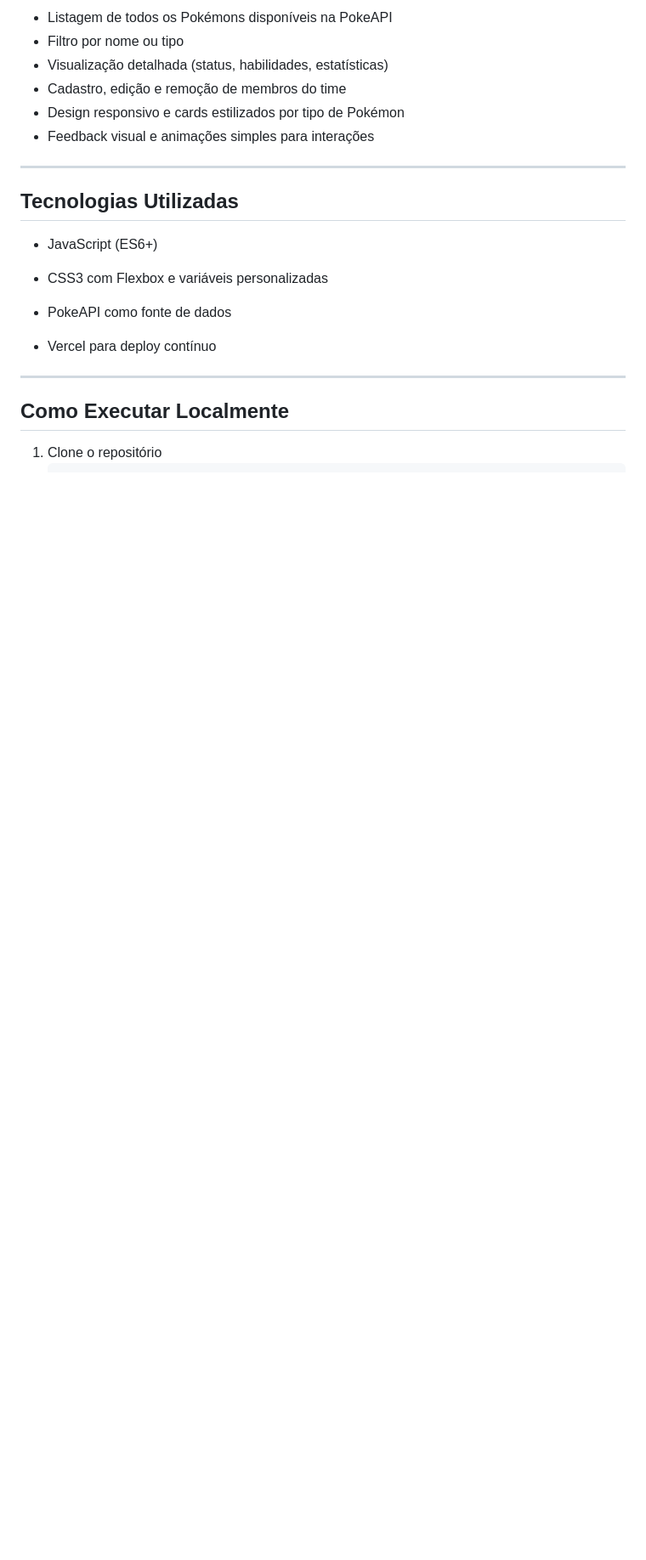
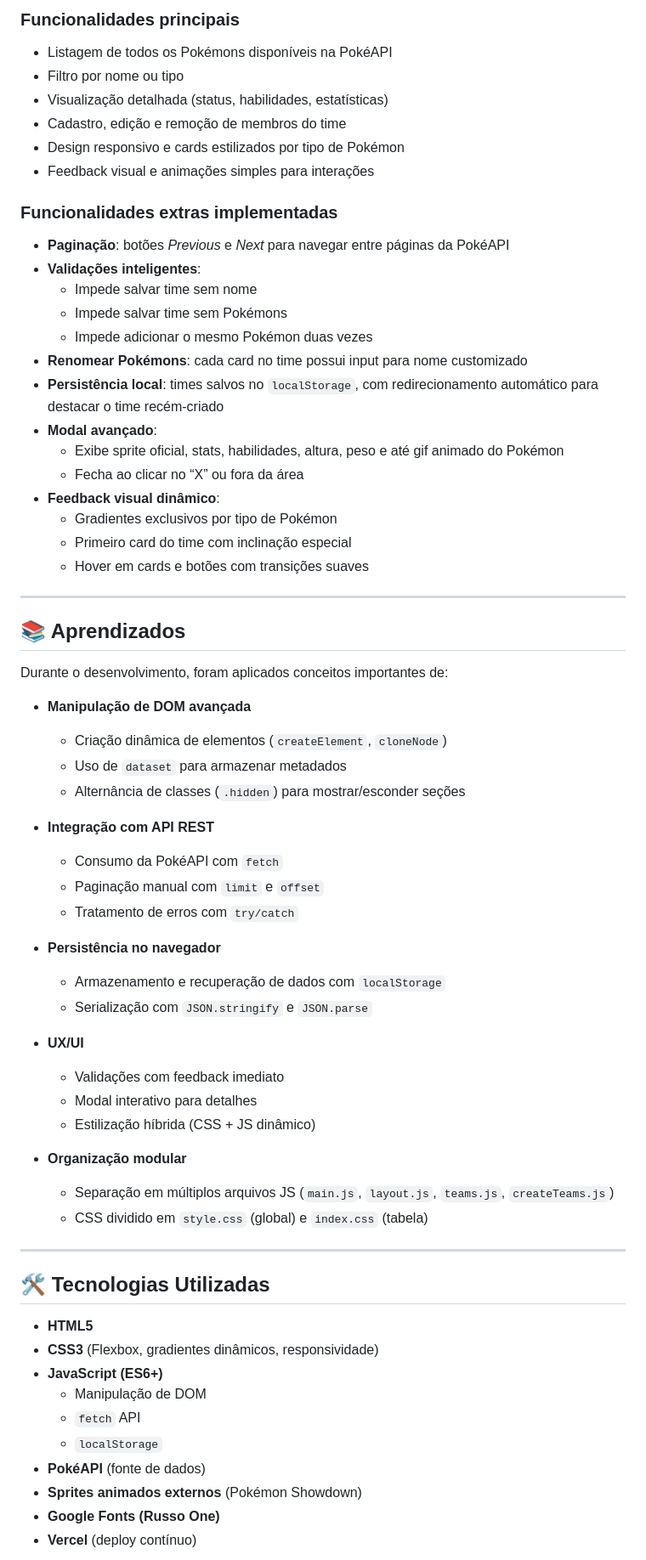
Before and after one commit to Menephyl/pokemon, a Markdown page: README.md, the part around the change printed below. Shown: that part at 85% size. GitHub-like rendering; blank space fills up the shorter version.

```diff
--- a/README.md
+++ b/README.md
@@ -33,23 +32,69 @@ https://menephylpokedex.vercel.app/
 
-- Listagem de todos os Pokémons disponíveis na PokeAPI
+### Funcionalidades principais
+- Listagem de todos os Pokémons disponíveis na PokéAPI
 - Filtro por nome ou tipo
 - Visualização detalhada (status, habilidades, estatísticas)
 - Cadastro, edição e remoção de membros do time
 - Design responsivo e cards estilizados por tipo de Pokémon
 - Feedback visual e animações simples para interações
 
----
-
-## Tecnologias Utilizadas
-
-- JavaScript (ES6+)
-
-- CSS3 com Flexbox e variáveis personalizadas
-- PokeAPI como fonte de dados
-- Vercel para deploy contínuo
+### Funcionalidades extras implementadas
+- **Paginação**: botões *Previous* e *Next* para navegar entre páginas da PokéAPI
+- **Validações inteligentes**:
+  - Impede salvar time sem nome
+  - Impede salvar time sem Pokémons
+  - Impede adicionar o mesmo Pokémon duas vezes
+- **Renomear Pokémons**: cada card no time possui input para nome customizado
+- **Persistência local**: times salvos no `localStorage`, com redirecionamento automático para destacar o time recém-criado
+- **Modal avançado**:
+  - Exibe sprite oficial, stats, habilidades, altura, peso e até gif animado do Pokémon
+  - Fecha ao clicar no “X” ou fora da área
+- **Feedback visual dinâmico**:
+  - Gradientes exclusivos por tipo de Pokémon
+  - Primeiro card do time com inclinação especial
+  - Hover em cards e botões com transições suaves
 
 ---
 
-## Como Executar Localmente
+## 📚 Aprendizados
 
-1. Clone o repositório
+Durante o desenvolvimento, foram aplicados conceitos importantes de:
+
+- **Manipulação de DOM avançada**
+  - Criação dinâmica de elementos (`createElement`, `cloneNode`)
+  - Uso de `dataset` para armazenar metadados
+  - Alternância de classes (`.hidden`) para mostrar/esconder seções
+
+- **Integração com API REST**
+  - Consumo da PokéAPI com `fetch`
+  - Paginação manual com `limit` e `offset`
+  - Tratamento de erros com `try/catch`
+
+- **Persistência no navegador**
+  - Armazenamento e recuperação de dados com `localStorage`
+  - Serialização com `JSON.stringify` e `JSON.parse`
+
+- **UX/UI**
+  - Validações com feedback imediato
+  - Modal interativo para detalhes
+  - Estilização híbrida (CSS + JS dinâmico)
+
+- **Organização modular**
+  - Separação em múltiplos arquivos JS (`main.js`, `layout.js`, `teams.js`, `createTeams.js`)
+  - CSS dividido em `style.css` (global) e `index.css` (tabela)
+
+---
+
+## 🛠️ Tecnologias Utilizadas
+
+- **HTML5**
+- **CSS3** (Flexbox, gradientes dinâmicos, responsividade)
+- **JavaScript (ES6+)**
+  - Manipulação de DOM
+  - `fetch` API
+  - `localStorage`
+- **PokéAPI** (fonte de dados)
+- **Sprites animados externos** (Pokémon Showdown)
+- **Google Fonts (Russo One)**
+- **Vercel** (deploy contínuo)
+
```
Also changed, not shown: other parts of README.md (+20 -16 lines), image-1.png (added), image-2.png (added), image-3.png (added), 5 other files.
